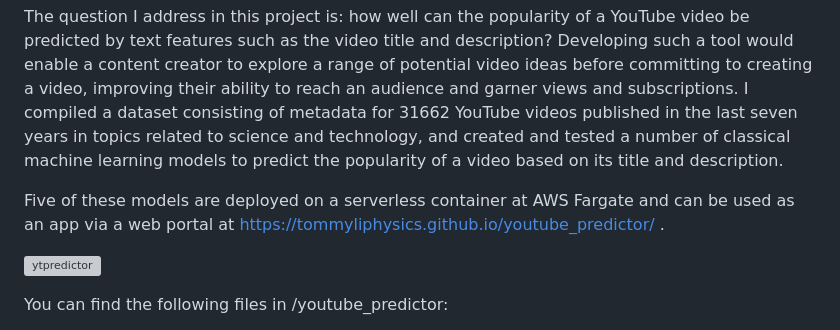
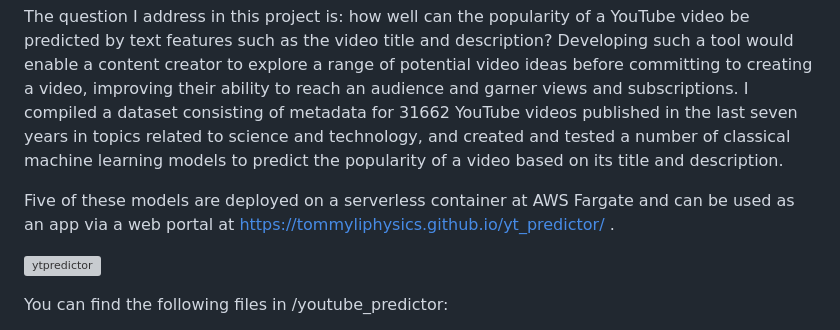
Before and after one commit to tommyliphysics/tommyli-ml, a Markdown page: readme.md, the part around the change. GitHub-like rendering; grey boxes are pictures that could not be loaded.

```diff
--- a/readme.md
+++ b/readme.md
@@ -23,7 +23,7 @@ Since its launch in 2005, YouTube has been a hugely impactful resource for peopl
 
 The question I address in this project is: how well can the popularity of a YouTube video be predicted by text features such as the video title and description? Developing such a tool would enable a content creator to explore a range of potential video ideas before committing to creating a video, improving their ability to reach an audience and garner views and subscriptions. I compiled a dataset consisting of metadata for 31662 YouTube videos published in the last seven years in topics related to science and technology, and created and tested a number of classical machine learning models to predict the popularity of a video based on its title and description.
 
-Five of these models are deployed on a serverless container at AWS Fargate and can be used as an app via a web portal at https://tommyliphysics.github.io/youtube_predictor/ .
+Five of these models are deployed on a serverless container at AWS Fargate and can be used as an app via a web portal at https://tommyliphysics.github.io/yt_predictor/ .
 
 ![ytpredictor](https://github.com/tommyliphysics/tommyli-ml/assets/166401665/28a0748f-7dc5-4690-9236-fd5420b9951d)
 
```
